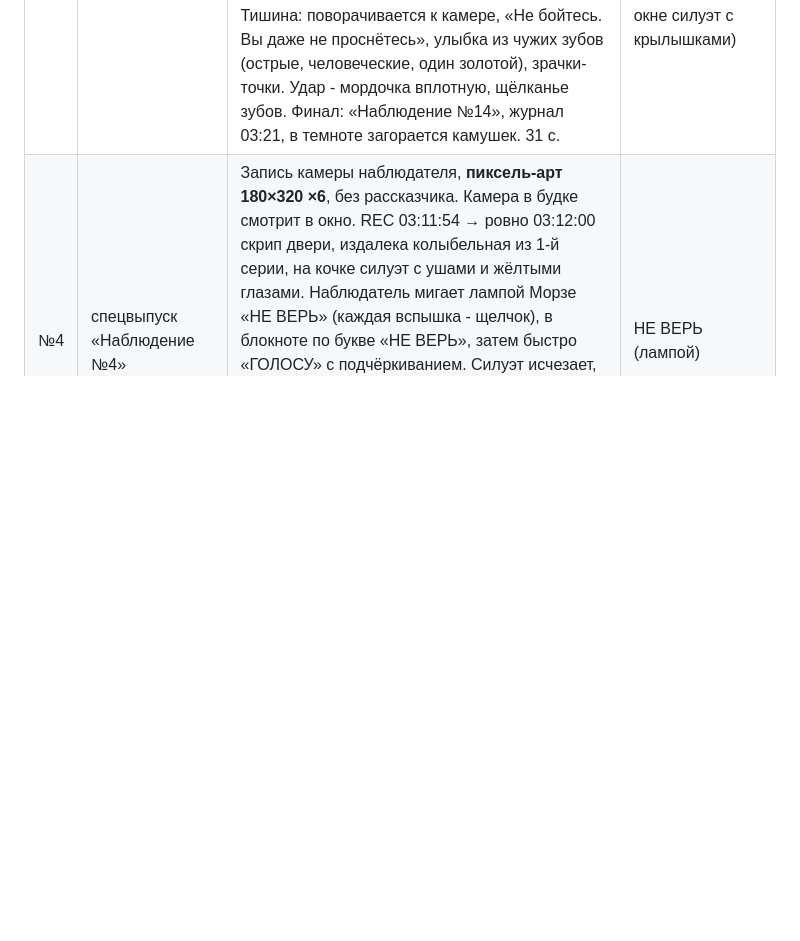
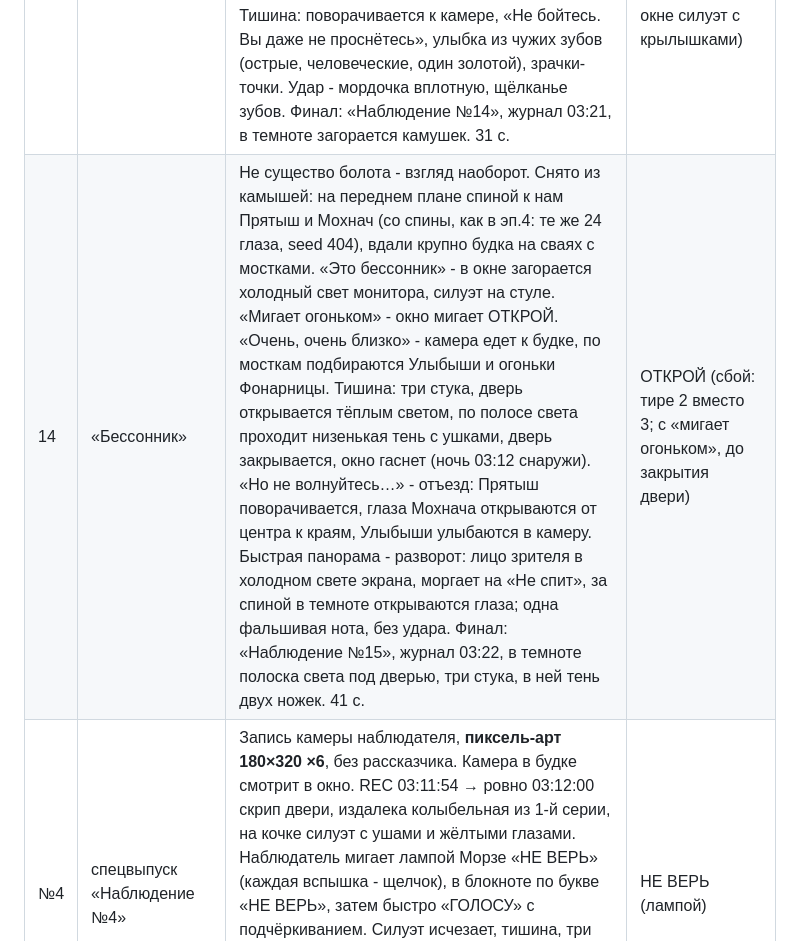
Before and after one commit to defyhengin/checker, a Markdown page: merczalova-top/SERIES_ARCHIVE.md, the part around the change. Drawn GitHub-style; blank space fills up the shorter version.

```diff
--- a/merczalova-top/SERIES_ARCHIVE.md
+++ b/merczalova-top/SERIES_ARCHIVE.md
@@ -18,6 +18,7 @@
 | 11 | «Моховички» | Крошечные грибочки с сонными личиками на моховой кочке (двое зевают). «…растут на всём, что долго стоит на месте»: камера к пню, потом к спящей лягушке - на каждом по одному прорастают грибочки («чпок» + нота шкатулки). «…и на тех, кто остался здесь слишком надолго» - отъезд: под мхом лежит человек с вытянутой рукой, торчит сапог, рядом упавший штатив, всё в грибочках (первый намёк, что случилось с наблюдателем). «Вы ведь уже давно смотрите?» Тишина, с краёв кадра ползут нити грибницы. Удар - грибочек раскрывается на объективе, все моховички разом открывают глаза. Финал: «Наблюдение №12», журнал 03:19, вокруг строки прорастают три грибочка и просыпаются на «ЗАПИСЬ ПРЕРВАНА». 34 с. | ОСТАНЬСЯ (лишняя точка после «Н» - сигнал подделан, зазывает) |
 | 12 | «Луноед» | Пушистый зверёк с длинным полосатым хвостом и огромными глазами сидит на верхушке ели и откусывает от луны, как от печенья (хруст + нота шкатулки + светящиеся крошки, первый укус сразу после «по кусочку»). Луна тоньше, небо темнее, в глазах убывает отражение луны. «…когда луна закончится» - темно, светится только окно будки. «…он поищет другой свет» - камера к будке, за крышей поднимается силуэт с глазами-лунами, из окна откусывается кусок, Морзе обрывается. Тишина. Удар - Луноед вплотную откусывает от красной точки REC, в глазах красные огоньки. Финал: «Наблюдение №13», журнал 03:20, у точки REC откусан край. 24 с, текст из 4 фраз. | ИДИ НА СВЕТ (обрывается на «СВ…» - окно откушено) |
 | 13 | «Зубочка» | Крошечная мышка-фея с крыльями стрекозы, фонариком-светлячком и сумочкой. Подлетает к спящей лягушке (пузырь-соплюшка), вынимает зубик (звон + нота шкатулки), кладёт под щёку светящийся бирюзовый камушек. Летит в дупло пня: гнёздышко сплетено из зубиков, среди мелких - большие человеческие (расстроенная нота). «Осталось совсем чуть-чуть» - камера к пустому месту под большой зуб (пунктир). Тишина: поворачивается к камере, «Не бойтесь. Вы даже не проснётесь», улыбка из чужих зубов (острые, человеческие, один золотой), зрачки-точки. Удар - мордочка вплотную, щёлканье зубов. Финал: «Наблюдение №14», журнал 03:21, в темноте загорается камушек. 31 с. | СПИ (буквы слиты, паузы 1 вместо 3 - ровно, как колыбельная; в окне силуэт с крылышками) |
+| 14 | «Бессонник» | Не существо болота - взгляд наоборот. Снято из камышей: на переднем плане спиной к нам Прятыш и Мохнач (со спины, как в эп.4: те же 24 глаза, seed 404), вдали крупно будка на сваях с мостками. «Это бессонник» - в окне загорается холодный свет монитора, силуэт на стуле. «Мигает огоньком» - окно мигает ОТКРОЙ. «Очень, очень близко» - камера едет к будке, по мосткам подбираются Улыбыши и огоньки Фонарницы. Тишина: три стука, дверь открывается тёплым светом, по полосе света проходит низенькая тень с ушками, дверь закрывается, окно гаснет (ночь 03:12 снаружи). «Но не волнуйтесь…» - отъезд: Прятыш поворачивается, глаза Мохнача открываются от центра к краям, Улыбыши улыбаются в камеру. Быстрая панорама - разворот: лицо зрителя в холодном свете экрана, моргает на «Не спит», за спиной в темноте открываются глаза; одна фальшивая нота, без удара. Финал: «Наблюдение №15», журнал 03:22, в темноте полоска света под дверью, три стука, в ней тень двух ножек. 41 с. | ОТКРОЙ (сбой: тире 2 вместо 3; с «мигает огоньком», до закрытия двери) |
 | №4 | спецвыпуск «Наблюдение №4» | Запись камеры наблюдателя, **пиксель-арт 180×320 ×6**, без рассказчика. Камера в будке смотрит в окно. REC 03:11:54 → ровно 03:12:00 скрип двери, издалека колыбельная из 1-й серии, на кочке силуэт с ушами и жёлтыми глазами. Наблюдатель мигает лампой Морзе «НЕ ВЕРЬ» (каждая вспышка - щелчок), в блокноте по букве «НЕ ВЕРЬ», затем быстро «ГОЛОСУ» с подчёркиванием. Силуэт исчезает, тишина, три стука, субтитр камеры «[голос за дверью]: это я. открой.», отражение наблюдателя в стекле поворачивается к камере. Помехи → «ЗАПИСЬ ПРЕРВАНА» → «СЛЕДУЮЩАЯ ЗАПИСЬ: 03:12». Объясняет, откуда Морзе. Выходит без анонса. | НЕ ВЕРЬ (лампой) |
 
 Пасхалки между сериями: будка во 2-й серии ближе, в 4-й ещё ближе; кувшинка из 1-й видна вдали во 2-9-й. В 9-й Прятыш впервые оказывается в будке наблюдателя (финальный экран). Морзе по сериям складывается во фразу «НЕ ВЕРЬ ГОЛОСУ. ГДЕ ВЫХОД. МОЛЧИ. СЗАДИ. БЕГИ. ПОЗДНО». С 10-й сигнал подделывают (акт 2): «ЛОЖЬ» со сбоем ритма, «ОСТАНЬСЯ» с лишней точкой, «ИДИ НА СВЕТ» обрывается (в 12-й окно откусили), «СПИ» со слитыми буквами (13-я) - фальшивые слова зазывают, а не предупреждают. В 7-й в отражении титра впервые мелькает «Наблюдение №4».
```
Also changed, not shown: merczalova-top/SERIES_BIBLE.md (+10 -5 lines).
